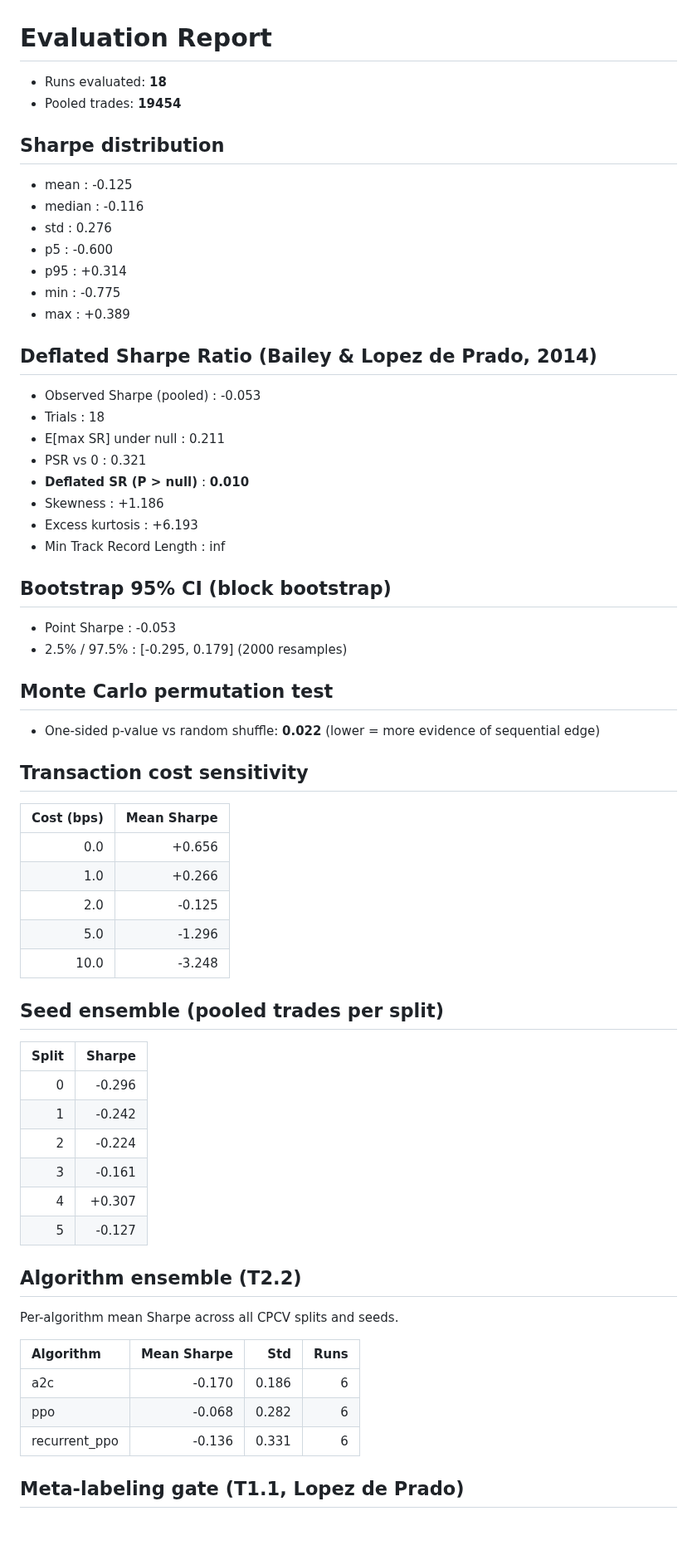
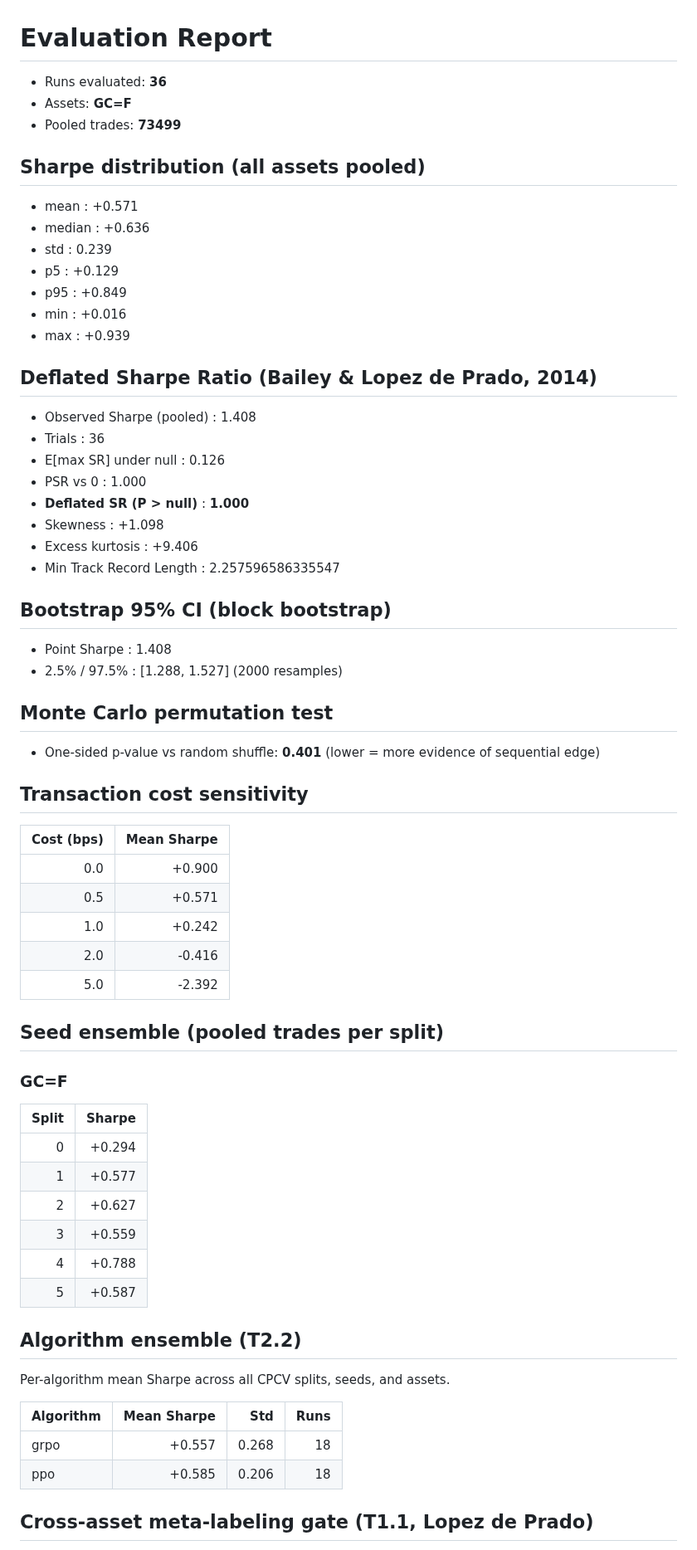
Before and after one commit to andreaskoul/test_trading_agent, a Markdown page: reports/evaluation_report.md, the part around one of its changes. Shown at 83% size. Rendered like a GitHub page; blank space fills up the shorter version.

Commit message:
feat: Tier 7 Phase C+D+E start — DSR reward in aggressive profile
Phase C finding: baseline aggressive run (return-proportional reward,
36 policies) shows brutal cost sensitivity — pre-meta Sharpe 0.90
@ 0bps collapses to 0.57 @ 0.5bps, -0.42 @ 2bps. Permutation p=0.401
means the raw policy is statistically indistinguishable from noise;
the meta-label gate (thr=0.60 -> Sharpe 6.93) is carrying all alpha.

Phase D literature takeaway: Moody-Saffell differential Sharpe (1998,
re-validated in 2024-2025 meta-analyses) is the canonical cost-aware
online reward for RL trading. Already implemented here; just needed
activation.

Phase E change: configs/aggressive.yaml env.reward_mode "return" ->
"diff_sharpe" + dsr_eta / dsr_scale hyperparams. Retraining the 36-run
PPO+GRPO ensemble now; next commit compares.

reports/ updated with the Phase C baseline metrics (pre-DSR).

```diff
--- a/reports/evaluation_report.md
+++ b/reports/evaluation_report.md
@@ -1,68 +1,70 @@
 # Evaluation Report
 
-- Runs evaluated: **18**
-- Pooled trades: **19454**
+- Runs evaluated: **36**
+- Assets: **GC=F**
+- Pooled trades: **73499**
 
-## Sharpe distribution
+## Sharpe distribution (all assets pooled)
 
-- mean   : -0.125
-- median : -0.116
-- std    : 0.276
-- p5     : -0.600
-- p95    : +0.314
-- min    : -0.775
-- max    : +0.389
+- mean   : +0.571
+- median : +0.636
+- std    : 0.239
+- p5     : +0.129
+- p95    : +0.849
+- min    : +0.016
+- max    : +0.939
 
 ## Deflated Sharpe Ratio (Bailey & Lopez de Prado, 2014)
 
-- Observed Sharpe (pooled)   : -0.053
-- Trials                     : 18
-- E[max SR] under null       : 0.211
-- PSR vs 0                   : 0.321
-- **Deflated SR (P > null)** : **0.010**
-- Skewness                   : +1.186
-- Excess kurtosis            : +6.193
-- Min Track Record Length    : inf
+- Observed Sharpe (pooled)   : 1.408
+- Trials                     : 36
+- E[max SR] under null       : 0.126
+- PSR vs 0                   : 1.000
+- **Deflated SR (P > null)** : **1.000**
+- Skewness                   : +1.098
+- Excess kurtosis            : +9.406
+- Min Track Record Length    : 2.257596586335547
 
 ## Bootstrap 95% CI (block bootstrap)
 
-- Point Sharpe : -0.053
-- 2.5% / 97.5% : [-0.295, 0.179]  (2000 resamples)
+- Point Sharpe : 1.408
+- 2.5% / 97.5% : [1.288, 1.527]  (2000 resamples)
 
 ## Monte Carlo permutation test
 
-- One-sided p-value vs random shuffle: **0.022** (lower = more evidence of sequential edge)
+- One-sided p-value vs random shuffle: **0.401** (lower = more evidence of sequential edge)
 
 ## Transaction cost sensitivity
 
 | Cost (bps) | Mean Sharpe |
 |-----------:|-------------:|
-| 0.0 | +0.656 |
-| 1.0 | +0.266 |
-| 2.0 | -0.125 |
-| 5.0 | -1.296 |
-| 10.0 | -3.248 |
+| 0.0 | +0.900 |
+| 0.5 | +0.571 |
+| 1.0 | +0.242 |
+| 2.0 | -0.416 |
+| 5.0 | -2.392 |
 
 ## Seed ensemble (pooled trades per split)
 
+### GC=F
+
 | Split | Sharpe |
 |------:|-------:|
-| 0 | -0.296 |
-| 1 | -0.242 |
-| 2 | -0.224 |
-| 3 | -0.161 |
-| 4 | +0.307 |
-| 5 | -0.127 |
+| 0 | +0.294 |
+| 1 | +0.577 |
+| 2 | +0.627 |
+| 3 | +0.559 |
+| 4 | +0.788 |
+| 5 | +0.587 |
 
 ## Algorithm ensemble (T2.2)
 
-Per-algorithm mean Sharpe across all CPCV splits and seeds.
+Per-algorithm mean Sharpe across all CPCV splits, seeds, and assets.
 
 | Algorithm | Mean Sharpe | Std | Runs |
 |:----------|------------:|----:|-----:|
-| a2c | -0.170 | 0.186 | 6 |
-| ppo | -0.068 | 0.282 | 6 |
-| recurrent_ppo | -0.136 | 0.331 | 6 |
+| grpo | +0.557 | 0.268 | 18 |
+| ppo | +0.585 | 0.206 | 18 |
 
-## Meta-labeling gate (T1.1, Lopez de Prado)
+## Cross-asset meta-labeling gate (T1.1, Lopez de Prado)
 
```
Also changed, not shown: other parts of reports/evaluation_report.md (+7 -8 lines), reports/cost_curve.png, reports/equity_curves.png, reports/sharpe_hist.png, 2 other files.
